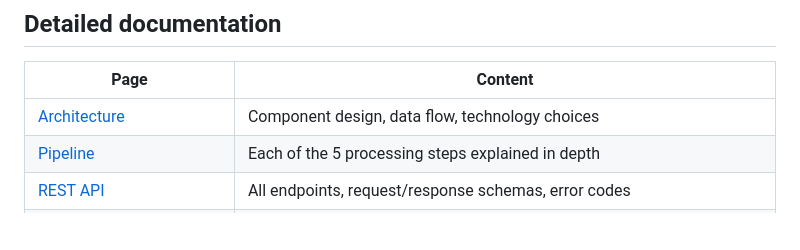
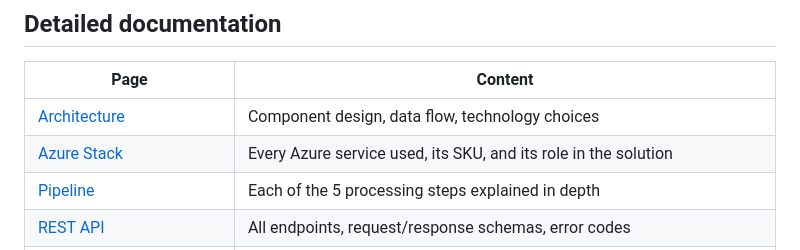
Before and after one commit to kibnelbachyr/video2doc-ai, a Markdown page: README.md, the part around the change. GitHub-like rendering; blank space fills up the shorter version.

```diff
--- a/README.md
+++ b/README.md
@@ -143,6 +143,7 @@ MOCK_TRANSCRIPTION=true MOCK_VISION=true \
 | Page | Content |
 |------|---------|
 | [Architecture](docs/architecture.md) | Component design, data flow, technology choices |
+| [Azure Stack](docs/azure-stack.md) | Every Azure service used, its SKU, and its role in the solution |
 | [Pipeline](docs/pipeline.md) | Each of the 5 processing steps explained in depth |
 | [REST API](docs/api.md) | All endpoints, request/response schemas, error codes |
 | [Frontend](docs/frontend.md) | UI components, JavaScript flow, polling mechanism |
```
Also changed, not shown: docs/azure-stack.md (added, +230 -0 lines).
